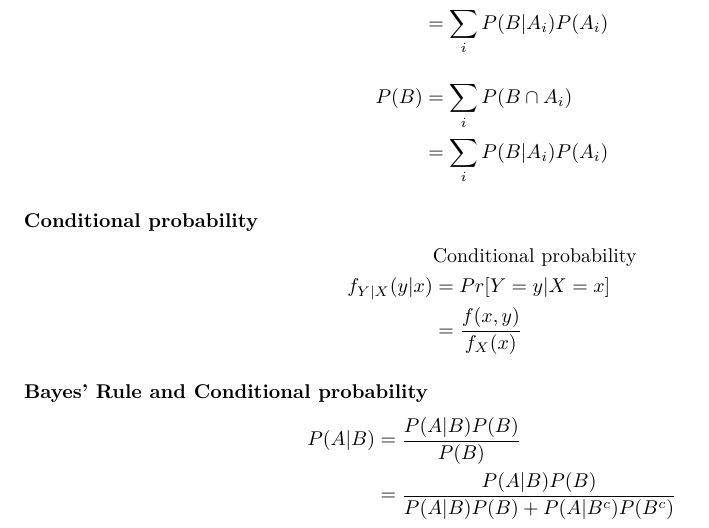
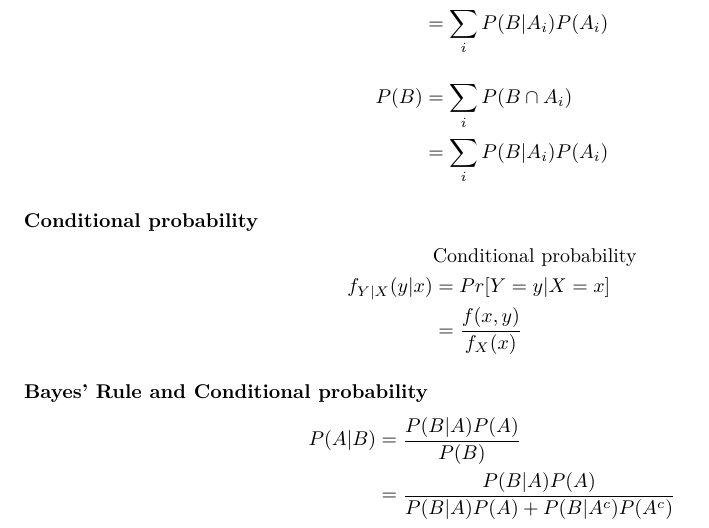
Before and after one commit to koohong/I-wonder-by-Sam, an R Markdown document (operators_estimators.Rmd): part of page 1 of 7, cut so that both start at the same text. Rendered offline with R 4.5, knitr and Pandoc, then LaTeX, with nearby package versions; code that draws random numbers runs with fixed seeds of ours.

Commit message:
updated bayes

```diff
--- a/operators_estimators.Rmd
+++ b/operators_estimators.Rmd
@@ -47,8 +47,8 @@ f_{Y|X}(y|x)&=Pr[Y=y|X=x] \\
 ### Bayes' Rule and Conditional probability
 
 $$\begin{aligned}
-P(A | B) &= \frac{P(A|B)P(B)}{P(B)}\\
-&= \frac{P(A|B)P(B)}{P(A|B)P(B) + P(A|B^c)P(B^c)}\\
+P(A | B) &= \frac{P(B|A)P(A)}{P(B)}\\
+&= \frac{P(B|A)P(A)}{P(B|A)P(A) + P(B|A^c)P(A^c)}\\
 \end{aligned}$$
 
 ### Joint probability
```
Also changed, not shown: operators_estimators.pdf.
